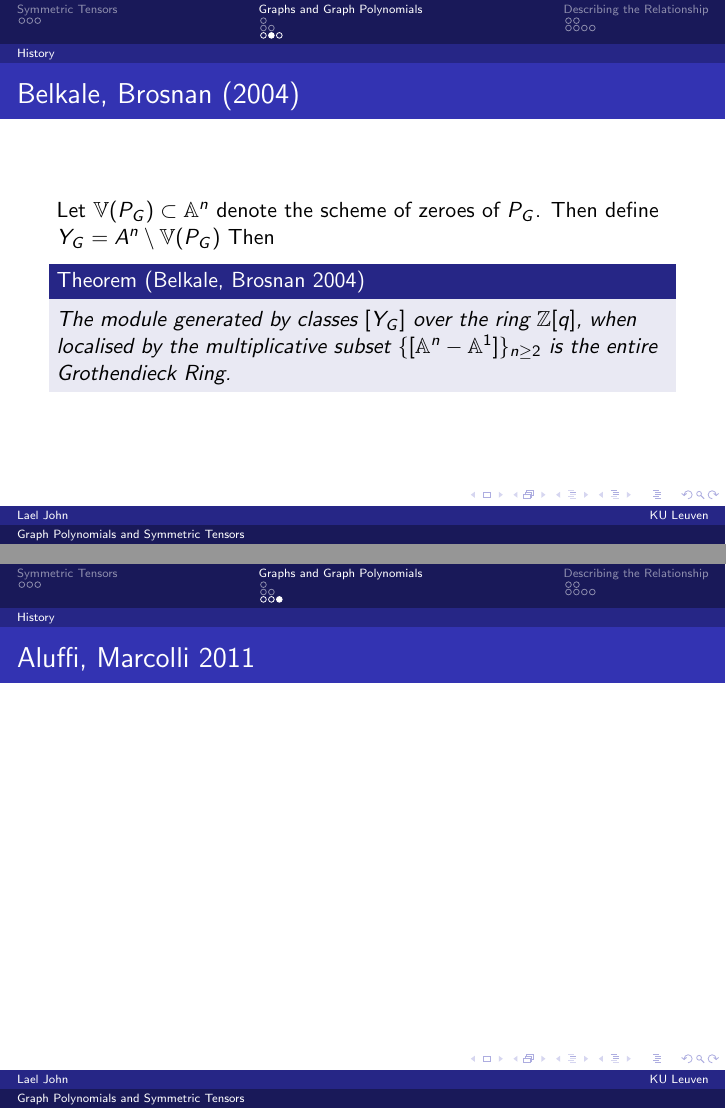
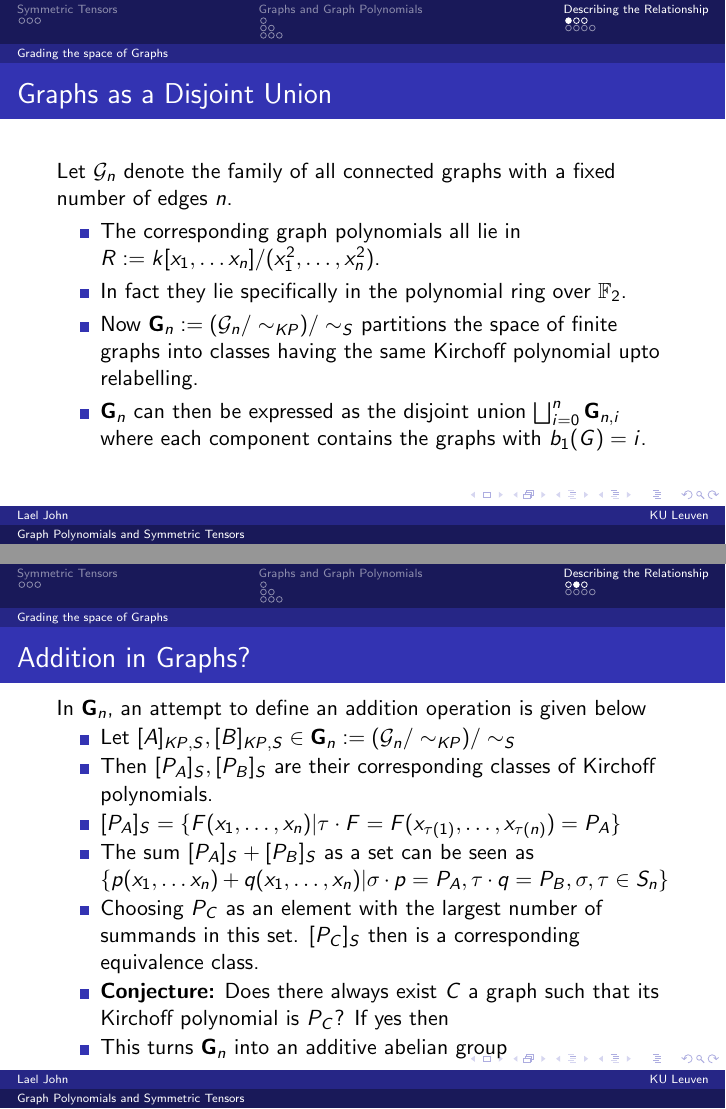
Before and after one commit to octocat8/TENORSWorkshop2_14July26_GraphPolynomials_SymmetricTensors, LaTeX slides (main.tex): pages 26 and 27 of 33 before the commit and pages 34 and 40 of 46 after it, joined at a grey line. Compiled offline with pdfLaTeX.

Commit message:
Finishes first half of third section, conjecture about addition in graphs

```diff
--- a/main.tex
+++ b/main.tex
@@ -97,4 +97,3 @@
     \end{itemize}
 \end{frame}
 % 3. How/Why are these so interesting?
-\subsection{History}
@@ -101,2 +101,3 @@
 %3.1 Highlight Grothendieck Ring
 \begin{frame}{What is... the Grothendieck Ring of Varieties?}
+    \begin{itemize}
@@ -105,6 +108,6 @@
+    \end{itemize}
 \end{frame}
 %3.2 Go over Belkale Brosnan generation result
 \begin{frame}{Belkale, Brosnan (2004)}
     Let $\mathbb{V}(P_G) \subset \mathbb{A}^n$ denote the scheme of zeroes of $P_G$. Then define $Y_G = A^n \setminus \mathbb{V}(P_G)$ Then
     \begin{theorem}[Belkale, Brosnan 2004]
-        The module generated by classes $[Y_G]$ over the ring $\integer[q]$, when localised by the multiplicative subset $\{[\mathbb{A}^n - \mathbb{A}^1]\}_{n \geq 2}$ is the entire Grothendieck Ring.
@@ -116,3 +129,23 @@
 \end{frame}
 \section{Describing the Relationship}
 \subsection{Grading the space of Graphs}
+\begin{frame}{Graphs as a Disjoint Union}
+    Let $\mathcal{G}_n$ denote the family of all connected graphs with a fixed number of edges $n$. \begin{itemize}
+        \item<1->The corresponding graph polynomials all lie in $R:= k[x_1, \ldots x_n]/(x_1^2, \ldots, x_n^2)$.
+        \item<2->In fact they lie specifically in the polynomial ring over $\field_2$.
+        \item<3-> Now $\mathbf{G}_n:= (\mathcal{G}_n/\sim_{KP})/\sim_S$ partitions the space of finite graphs into classes having the same Kirchoff polynomial upto relabelling.
+        \item<4-> $\mathbf{G}_n$ can then be expressed as the disjoint union $\bigsqcup_{i=0}^n \mathbf{G}_{n,i}$ where each component contains the graphs with $b_1(G) = i$.
+    \end{itemize}
+\end{frame}
+\begin{frame}{Addition in Graphs?}
+    In $\mathbf{G}_n$, an attempt to define an addition operation is given below
+    \begin{itemize}
+        \item<1-> Let $[A]_{KP, S}, [B]_{KP, S} \in \mathbf{G}_n := (\mathcal{G}_n/\sim_{KP})/\sim_S$
+        \item<2->Then $[P_A]_S, [P_B]_S$ are their corresponding classes of Kirchoff polynomials.
+        \item<3->$[P_A]_S = \{F(x_1, \ldots, x_n)| \tau \cdot F = F(x_{\tau(1)}, \ldots, x_{\tau(n)}) = P_A\}$
+        \item<4-> The sum $[P_A]_S + [P_B]_S$ as a set can be seen as $\{p(x_1, \ldots x_n) + q(x_1, \ldots, x_n) | \sigma \cdot p = P_A, \tau \cdot q = P_B, \sigma, \tau \in S_n\}$
+        \item<5-> Choosing $P_C$ as an element with the largest number of summands in this set. $[P_C]_S$ then is a corresponding equivalence class.
+        \item<6-> \textbf{Conjecture:} Does there always exist $C$ a graph such that its Kirchoff polynomial is $P_C$? If yes then
+        \item<6-> This turns $\mathbf{G}_n$ into an additive abelian group
+    \end{itemize}
+\end{frame}
@@ -125,3 +155,7 @@
+    \begin{itemize}
+        \item<1-> Definitely consists of tensors that are not elementary, because $R$ contains no monomials with exponents larger than $1$.
+        \item<2->
+    \end{itemize}
 \end{frame}
 \subsection{Establishing a BB Result for Symmetric Tensors}
 % 2a What does the lefschetz motive L look like in terms of either graph polynomials or symmetric tensors?
```
Also changed, not shown: main.pdf, main.tex (28 more changed lines), 7 other files.
